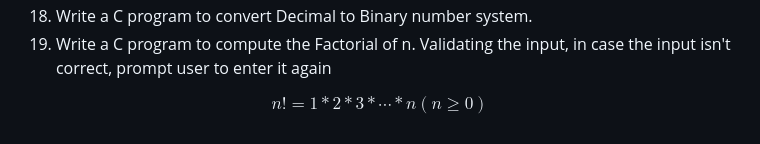
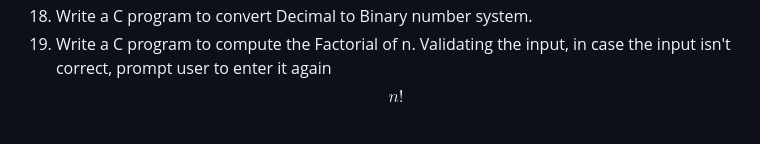
Before and after one commit to QuocTrung810/Practical_Exercises, a Markdown page: Programming_Methodology/Topic_02/README.md, the part around the change. Drawn GitHub-style.

Commit message:
Update content of topic 02 in readme file

```diff
--- a/Programming_Methodology/Topic_02/README.md
+++ b/Programming_Methodology/Topic_02/README.md
@@ -149,5 +149,4 @@ int main(){
 17. Write a C program to print all Perfect numbers between 1 to n by using three loop structures. Validating the input, in case the input isn't correct, prompt user to enter it again.
 18. Write a C program to convert Decimal to Binary number system.
 19. Write a C program to compute the Factorial of n. Validating the input, in case the input isn't correct, prompt user to enter it again
-
-$$n! = 1*2*3*\cdots*n (n \ge 0)$$
+$$n!$$
```
